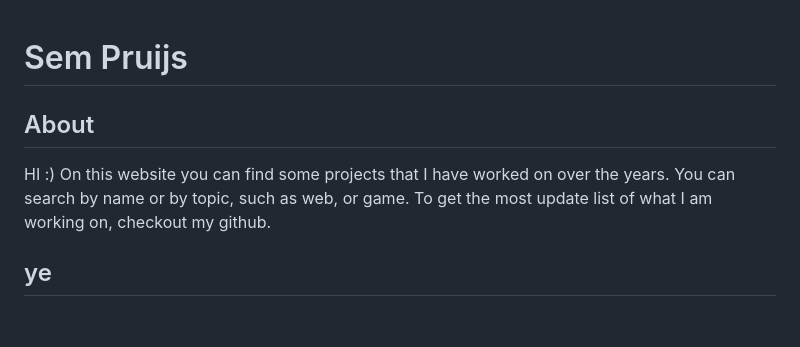
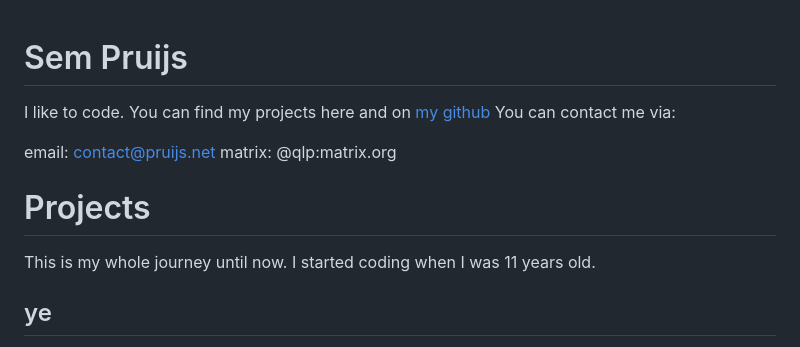
Before and after one commit to SemPruijs/pruijs.net, a Markdown page: site.md, the part around the change. Drawn GitHub-style; blank space fills up the shorter version.

Commit message:
update content

```diff
--- a/site.md
+++ b/site.md
@@ -1,8 +1,14 @@
 # Sem Pruijs
-## About
 
-HI :)
-On this website you can find some projects that I have worked on over the years. You can search by name or by topic, such as web, or game. To get the most update list of what I am working on, checkout my github.
+I like to code. You can find my projects here and on [my github](https://github.com/sempruijs/)
+You can contact me via:
+
+email: contact@pruijs.net
+matrix: @qlp:matrix.org
+
+# Projects
+
+This is my whole journey until now. I started coding when I was 11 years old.
 
 ## ye
 
```
